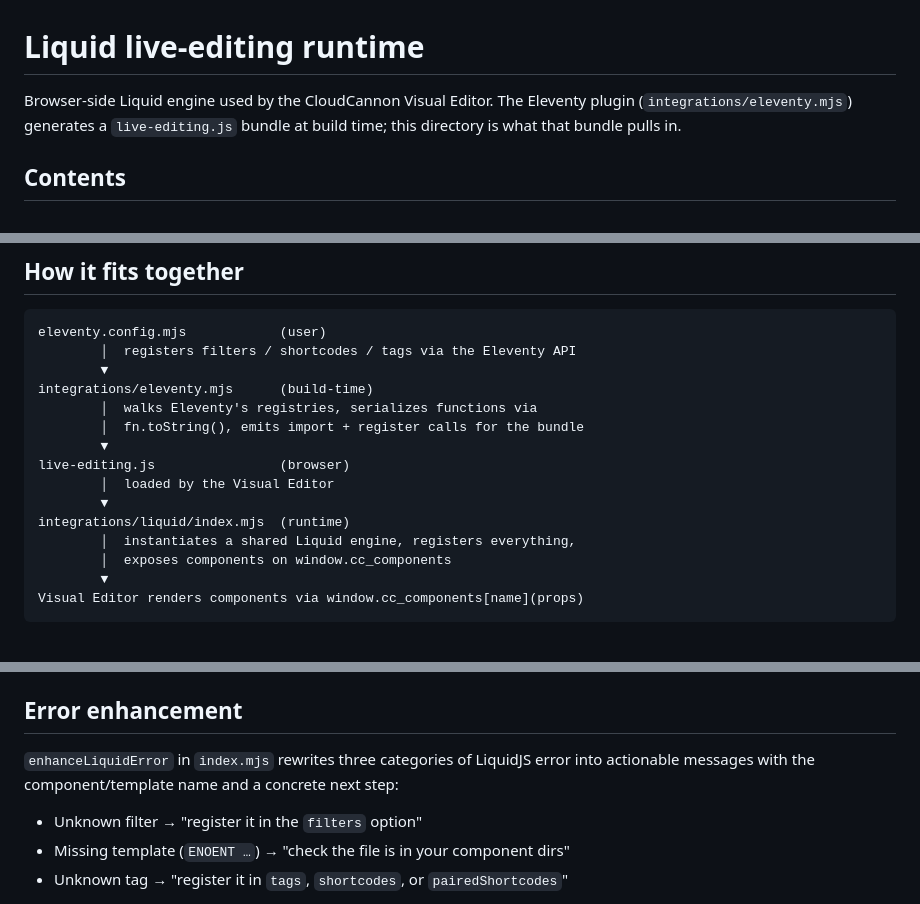
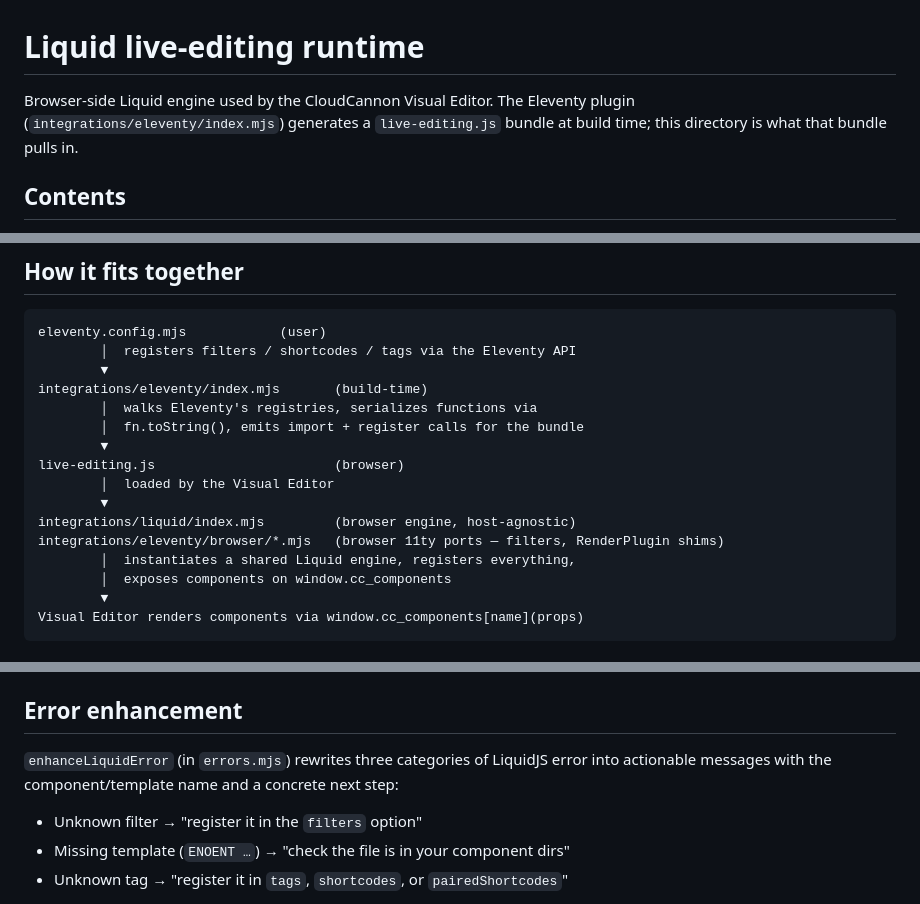
Before and after one commit to CloudCannon/editable-regions, a Markdown page: integrations/liquid/README.md, 3 parts joined by grey strips. GitHub-like rendering.

```diff
--- a/integrations/liquid/README.md
+++ b/integrations/liquid/README.md
@@ -1,7 +1,7 @@
 # Liquid live-editing runtime
 
 Browser-side Liquid engine used by the CloudCannon Visual Editor. The Eleventy
-plugin (`integrations/eleventy.mjs`) generates a `live-editing.js` bundle at
+plugin (`integrations/eleventy/index.mjs`) generates a `live-editing.js` bundle at
 build time; this directory is what that bundle pulls in.
 
 ## Contents
@@ -104,14 +104,15 @@ directory. Load it on the pages the Visual Editor will render against:
 eleventy.config.mjs            (user)
         │  registers filters / shortcodes / tags via the Eleventy API
         ▼
-integrations/eleventy.mjs      (build-time)
+integrations/eleventy/index.mjs       (build-time)
         │  walks Eleventy's registries, serializes functions via
         │  fn.toString(), emits import + register calls for the bundle
         ▼
-live-editing.js                (browser)
+live-editing.js                       (browser)
         │  loaded by the Visual Editor
         ▼
-integrations/liquid/index.mjs  (runtime)
+integrations/liquid/index.mjs         (browser engine, host-agnostic)
+integrations/eleventy/browser/*.mjs   (browser 11ty ports — filters, RenderPlugin shims)
         │  instantiates a shared Liquid engine, registers everything,
         │  exposes components on window.cc_components
         ▼
@@ -491,9 +511,9 @@ their contents). Extensions are configurable via
 
 ## Error enhancement
 
-`enhanceLiquidError` in `index.mjs` rewrites three categories of LiquidJS
-error into actionable messages with the component/template name and a
-concrete next step:
+`enhanceLiquidError` (in `errors.mjs`) rewrites three categories of
+LiquidJS error into actionable messages with the component/template name
+and a concrete next step:
 
 - Unknown filter → "register it in the `filters` option"
 - Missing template (`ENOENT …`) → "check the file is in your component dirs"
```
Also changed, not shown: other parts of integrations/liquid/README.md (+50 -16 lines).
